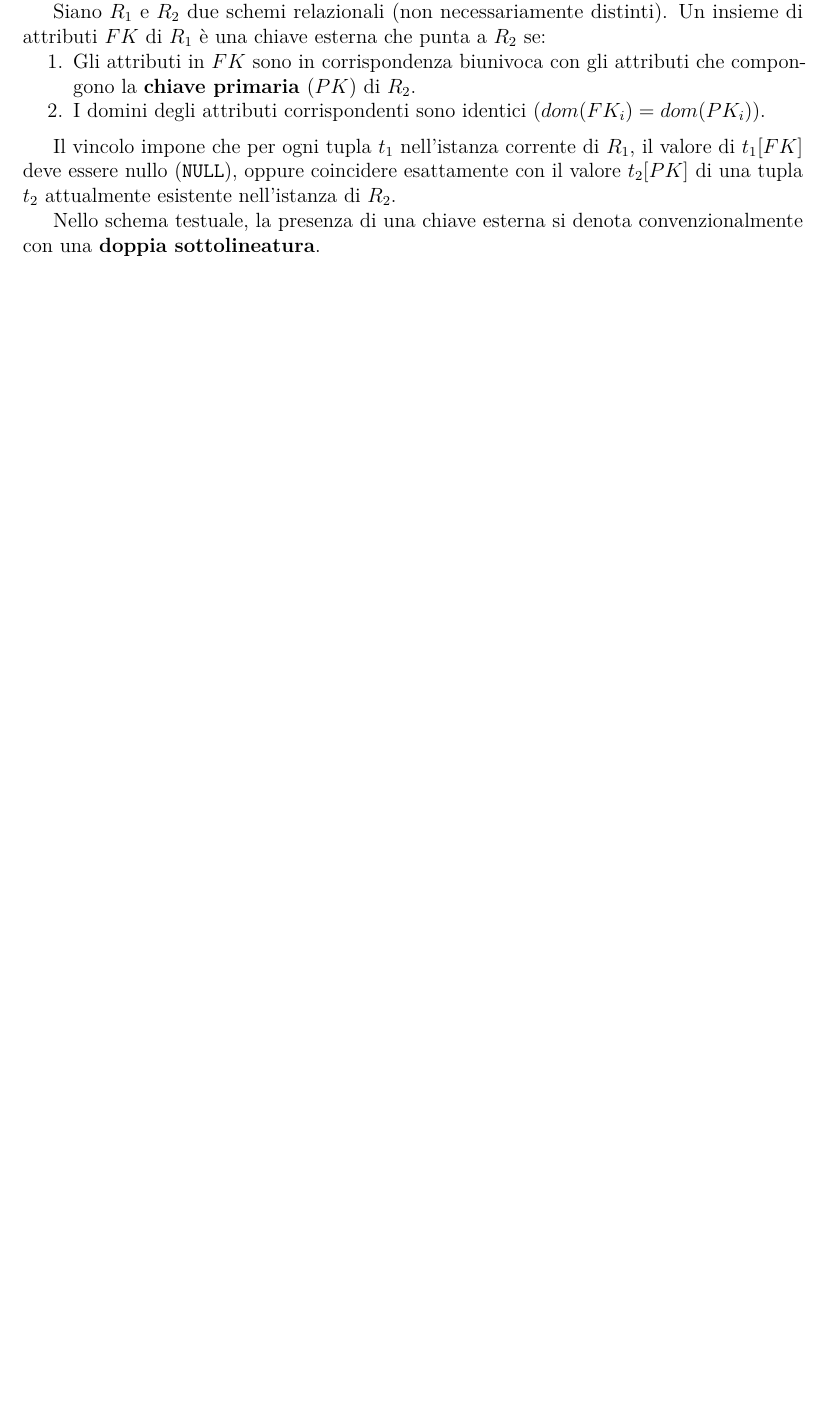
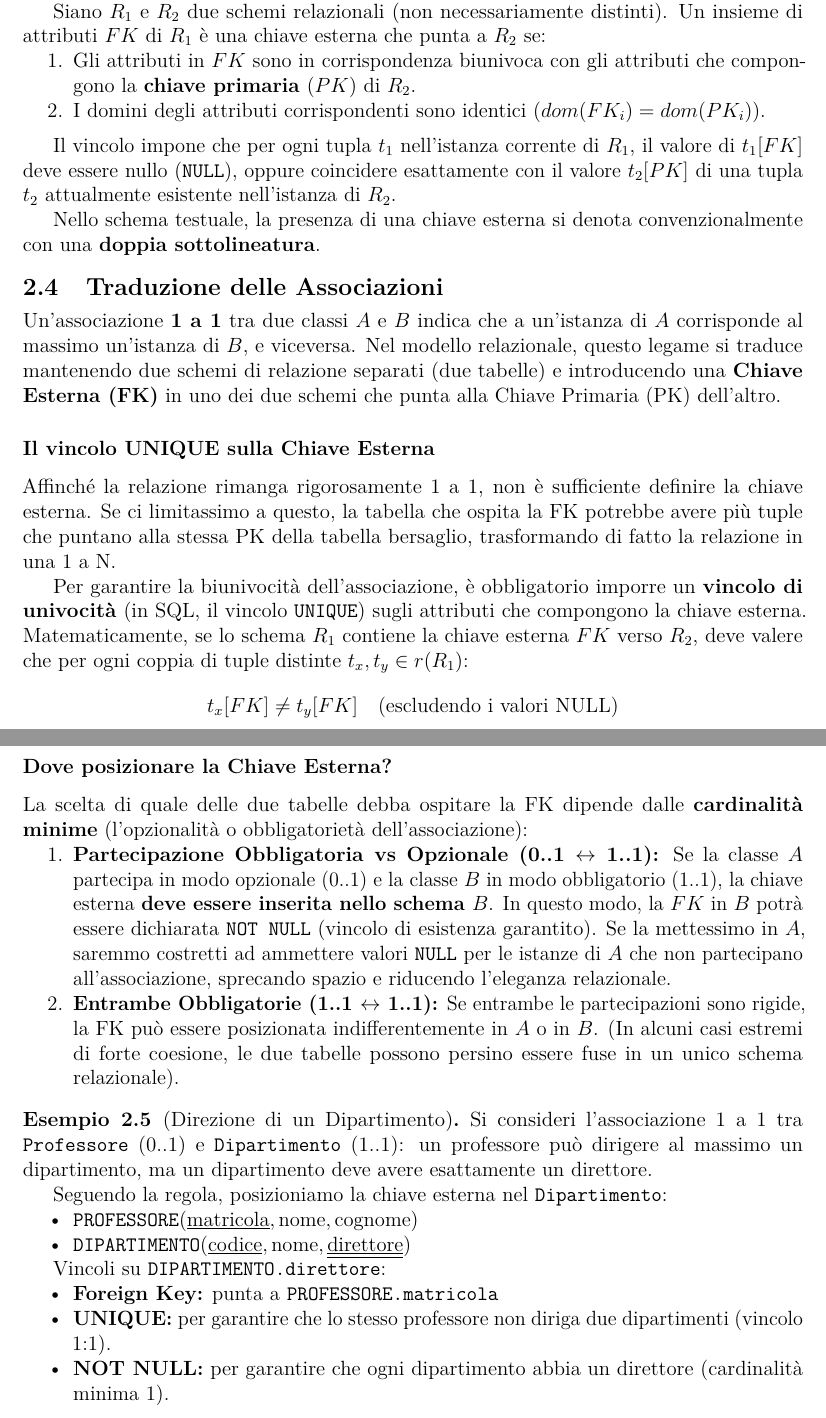
Before and after one commit to EmaRomano/AppuntiBasiDiDati1, a LaTeX thesis (main.tex, which reads capitoli/02_modello_relazionale.tex): part of page 16 of 18 before the commit and two parts of pages 16 and 17 of 19 after it, the two joined at a grey line, cut so that both start at the same text, the shorter picture padded with empty space. Compiled offline with pdfLaTeX.

Commit message:
aggiustamenti

```diff
--- a/capitoli/02_modello_relazionale.tex
+++ b/capitoli/02_modello_relazionale.tex
@@ -165,3 +149,44 @@ Siano $R_1$ e $R_2$ due schemi relazionali (non necessariamente distinti). Un in
 Il vincolo impone che per ogni tupla $t_1$ nell'istanza corrente di $R_1$, il valore di $t_1[FK]$ deve essere nullo (\texttt{NULL}), oppure coincidere esattamente con il valore $t_2[PK]$ di una tupla $t_2$ attualmente esistente nell'istanza di $R_2$.
 
 Nello schema testuale, la presenza di una chiave esterna si denota convenzionalmente con una \textbf{doppia sottolineatura}.
+
+\section{Traduzione delle Associazioni}
+
+Un'associazione \textbf{1 a 1} tra due classi $A$ e $B$ indica che a un'istanza di $A$ corrisponde al massimo un'istanza di $B$, e viceversa.
+Nel modello relazionale, questo legame si traduce mantenendo due schemi di relazione separati (due tabelle) e introducendo una \textbf{Chiave Esterna (FK)} in uno dei due schemi che punta alla Chiave Primaria (PK) dell'altro.
+
+\subsubsection{Il vincolo UNIQUE sulla Chiave Esterna}
+Affinché la relazione rimanga rigorosamente 1 a 1, non è sufficiente definire la chiave esterna. Se ci limitassimo a questo, la tabella che ospita la FK potrebbe avere più tuple che puntano alla stessa PK della tabella bersaglio, trasformando di fatto la relazione in una 1 a N.
+
+Per garantire la biunivocità dell'associazione, è obbligatorio imporre un \textbf{vincolo di univocità} (in SQL, il vincolo \texttt{UNIQUE}) sugli attributi che compongono la chiave esterna.
+Matematicamente, se lo schema $R_1$ contiene la chiave esterna $FK$ verso $R_2$, deve valere che per ogni coppia di tuple distinte $t_x, t_y \in r(R_1)$:
+$$t_x[FK] \neq t_y[FK] \quad \text{(escludendo i valori NULL)}$$
+
+\subsubsection{Dove posizionare la Chiave Esterna?}
+La scelta di quale delle due tabelle debba ospitare la FK dipende dalle \textbf{cardinalità minime} (l'opzionalità o obbligatorietà dell'associazione):
+
+\begin{enumerate}
+    \item \textbf{Partecipazione Obbligatoria vs Opzionale (0..1 $\leftrightarrow$ 1..1):}
+    Se la classe $A$ partecipa in modo opzionale (0..1) e la classe $B$ in modo obbligatorio (1..1), la chiave esterna \textbf{deve essere inserita nello schema $B$}.
+    In questo modo, la $FK$ in $B$ potrà essere dichiarata \texttt{NOT NULL} (vincolo di esistenza garantito). Se la mettessimo in $A$, saremmo costretti ad ammettere valori \texttt{NULL} per le istanze di $A$ che non partecipano all'associazione, sprecando spazio e riducendo l'eleganza relazionale.
+
+    \item \textbf{Entrambe Obbligatorie (1..1 $\leftrightarrow$ 1..1):}
+    Se entrambe le partecipazioni sono rigide, la FK può essere posizionata indifferentemente in $A$ o in $B$. (In alcuni casi estremi di forte coesione, le due tabelle possono persino essere fuse in un unico schema relazionale).
+\end{enumerate}
+
+\begin{example}[Direzione di un Dipartimento]
+Si consideri l'associazione 1 a 1 tra \texttt{Professore} (0..1) e \texttt{Dipartimento} (1..1): un professore può dirigere al massimo un dipartimento, ma un dipartimento deve avere esattamente un direttore.
+
+Seguendo la regola, posizioniamo la chiave esterna nel \texttt{Dipartimento}:
+\begin{itemize}
+    \item $\texttt{PROFESSORE}(\underline{\text{matricola}}, \text{nome}, \text{cognome})$
+    \item $\texttt{DIPARTIMENTO}(\underline{\text{codice}}, \text{nome}, \underline{\underline{\text{direttore}}})$
+\end{itemize}
+
+Vincoli su \texttt{DIPARTIMENTO.direttore}:
+\begin{itemize}
+    \item \textbf{Foreign Key:} punta a \texttt{PROFESSORE.matricola}
+    \item \textbf{UNIQUE:} per garantire che lo stesso professore non diriga due dipartimenti (vincolo 1:1).
+    \item \textbf{NOT NULL:} per garantire che ogni dipartimento abbia un direttore (cardinalità minima 1).
+\end{itemize}
+\end{example}
```
Also changed, not shown: main.pdf, capitoli/02_modello_relazionale.tex (18 more changed lines), 1 other file.
